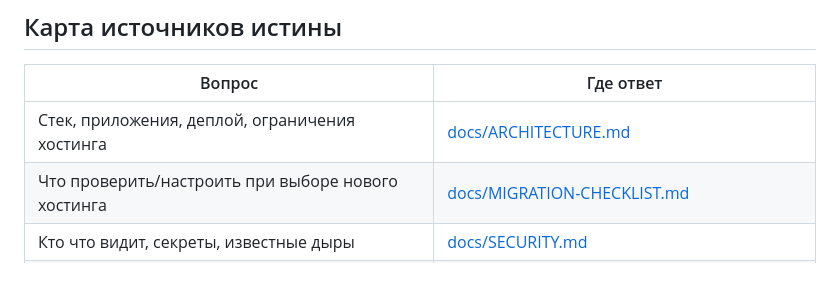
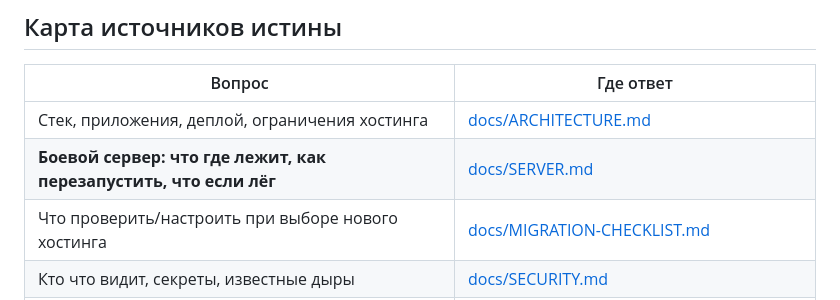
Before and after one commit to malinovskiy-makar/qls, a Markdown page: CLAUDE.md, the part around the change. GitHub-like rendering; blank space fills up the shorter version.

```diff
--- a/CLAUDE.md
+++ b/CLAUDE.md
@@ -128,6 +128,7 @@ pending_review_gate [--apply/--revert]   # скрыть непроверенно
 | Вопрос | Где ответ |
 |---|---|
 | Стек, приложения, деплой, ограничения хостинга | [docs/ARCHITECTURE.md](docs/ARCHITECTURE.md) |
+| **Боевой сервер: что где лежит, как перезапустить, что если лёг** | [docs/SERVER.md](docs/SERVER.md) |
 | Что проверить/настроить при выборе нового хостинга | [docs/MIGRATION-CHECKLIST.md](docs/MIGRATION-CHECKLIST.md) |
 | Кто что видит, секреты, известные дыры | [docs/SECURITY.md](docs/SECURITY.md) |
 | Как выкатить, залить данные, восстановиться | [docs/RUNBOOK.md](docs/RUNBOOK.md) |
```
Also changed, not shown: docs/adr/0010-prod-server-access-and-docker-ports.md (added, +106 -0 lines).
